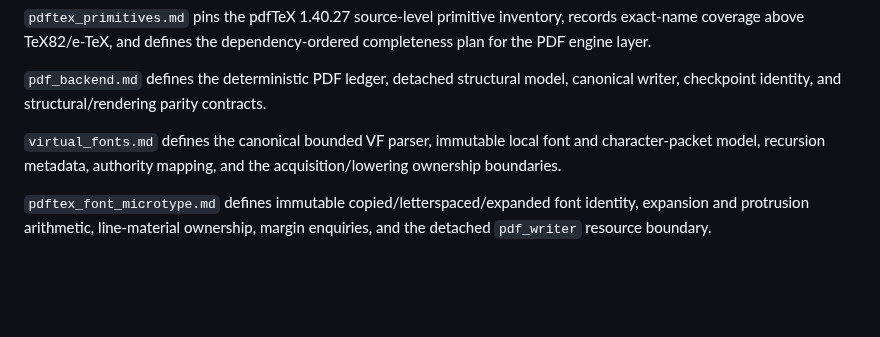
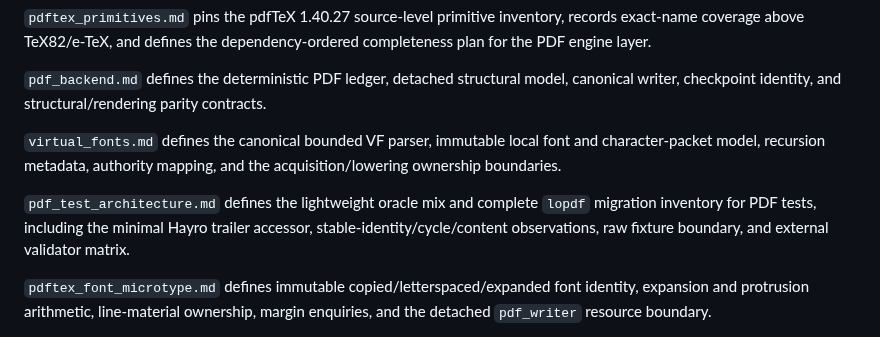
Before and after one commit to phulin/umber, a Markdown page: docs/AGENTS.md, the part around the change. Rendered like a GitHub page; blank space fills up the shorter version.

```diff
--- a/docs/AGENTS.md
+++ b/docs/AGENTS.md
@@ -100,6 +100,11 @@ contracts.
 font and character-packet model, recursion metadata, authority mapping, and
 the acquisition/lowering ownership boundaries.
 
+`pdf_test_architecture.md` defines the lightweight oracle mix and complete
+`lopdf` migration inventory for PDF tests, including the minimal Hayro trailer
+accessor, stable-identity/cycle/content observations, raw fixture boundary, and
+external validator matrix.
+
 `pdftex_font_microtype.md` defines immutable copied/letterspaced/expanded font
 identity, expansion and protrusion arithmetic, line-material ownership, margin
 enquiries, and the detached `pdf_writer` resource boundary.
```
Also changed, not shown: docs/pdf_backend.md (+8 -5 lines), docs/pdf_test_architecture.md (added, +194 -0 lines).
